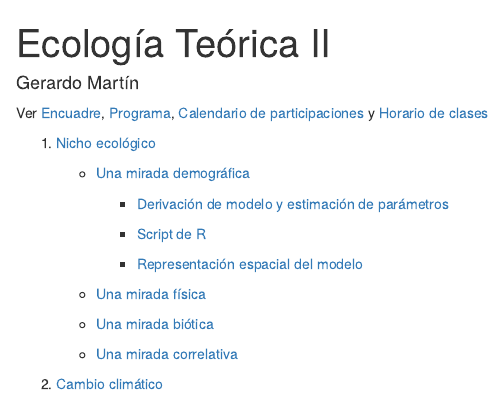
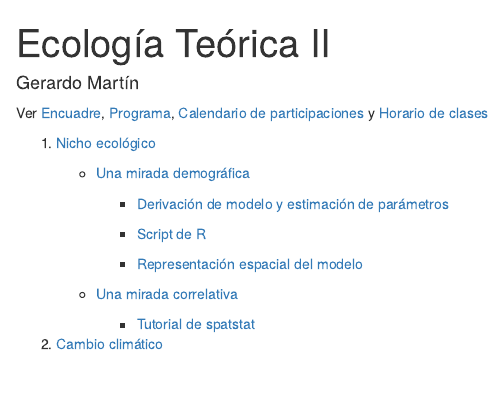
Before and after one commit to gerardommc/Ecologia-Teorica-II, an R Markdown document (index.Rmd): the page in a window 1100 px wide, from its top. Rendered offline with R 4.5, knitr and Pandoc, with nearby package versions; drawn as R Markdown's standard HTML page in place of the format the file asks for.

Commit message:
Fin de curso de nichos

```diff
--- a/index.Rmd
+++ b/index.Rmd
@@ -24,10 +24,8 @@ Ver [Encuadre](Encuadre.pdf), [Programa](Programa.pdf), [Calendario de participa
 
         - [Representación espacial del modelo](Rep-esp-HeV.html)
 
-    - [Una mirada física](Nicho/Caso-físico.pdf)
-
-    - [Una mirada biótica](Nicho/Caso-biotico.pdf)
-
     - [Una mirada correlativa](Nicho/Caso-correlativo.pdf)
 
+        - [Tutorial de spatstat](Nicho/Tutorial-spatstat.pdf)
+
 2. [Cambio climático](Cambio-climatico/Introduccion-CC.pdf)
```
Also changed, not shown: Nicho/Figuras/Cuenta-vecinos.png (added), Nicho/Figuras/Ejemplo-procesos.png (added), Nicho/Figuras/K-Ripley.png (added), Nicho/Figuras/Puntos-intensidad.png (added), Nicho/Tutorial-spatstat.pdf (added), index.html, 2 other files.
